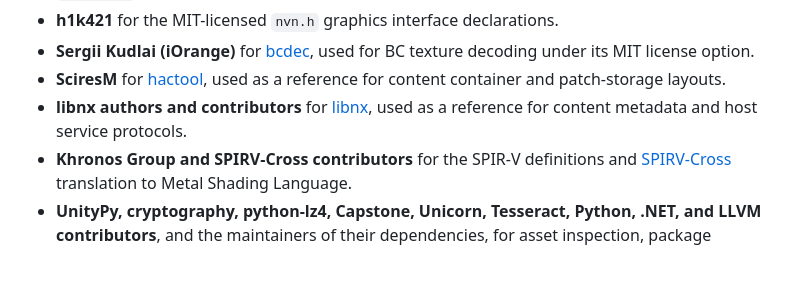
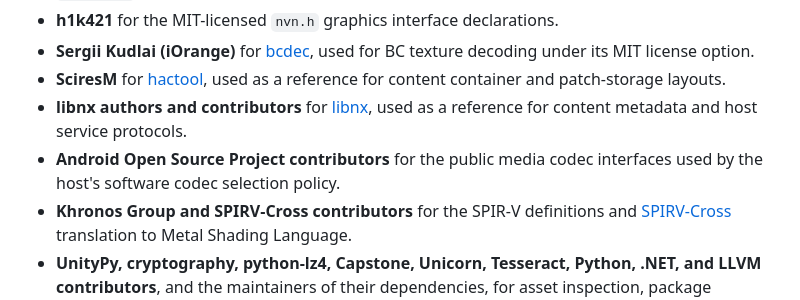
Before and after one commit to hitsmaxft/nsp-dawrin, a Markdown page: README.md, the part around the change. Drawn GitHub-style; blank space fills up the shorter version.

Commit message:
docs: credit public media and transfer-memory interface references

```diff
--- a/README.md
+++ b/README.md
@@ -154,6 +154,7 @@ This project builds on the work of many authors and maintainers. In particular,
 - **Sergii Kudlai (iOrange)** for [bcdec](https://github.com/iOrange/bcdec), used for BC texture decoding under its MIT license option.
 - **SciresM** for [hactool](https://github.com/SciresM/hactool), used as a reference for content container and patch-storage layouts.
 - **libnx authors and contributors** for [libnx](https://github.com/switchbrew/libnx), used as a reference for content metadata and host service protocols.
+- **Android Open Source Project contributors** for the public media codec interfaces used by the host's software codec selection policy.
 - **Khronos Group and SPIRV-Cross contributors** for the SPIR-V definitions and [SPIRV-Cross](https://github.com/KhronosGroup/SPIRV-Cross) translation to Metal Shading Language.
 - **UnityPy, cryptography, python-lz4, Capstone, Unicorn, Tesseract, Python, .NET, and LLVM contributors**, and the maintainers of their dependencies, for asset inspection, package reading, instruction verification, OCR, and the build tools.
 
```
Also changed, not shown: docs/DEPENDENCIES.md (+9 -0 lines).
